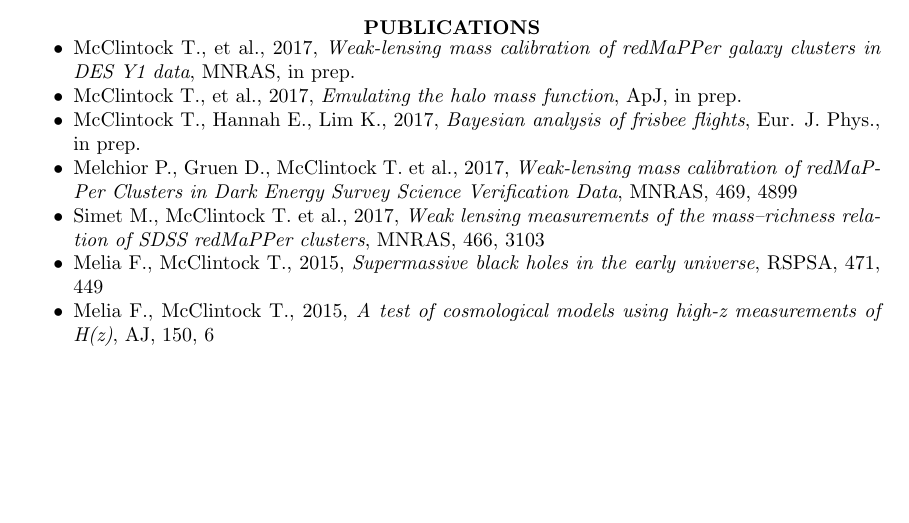
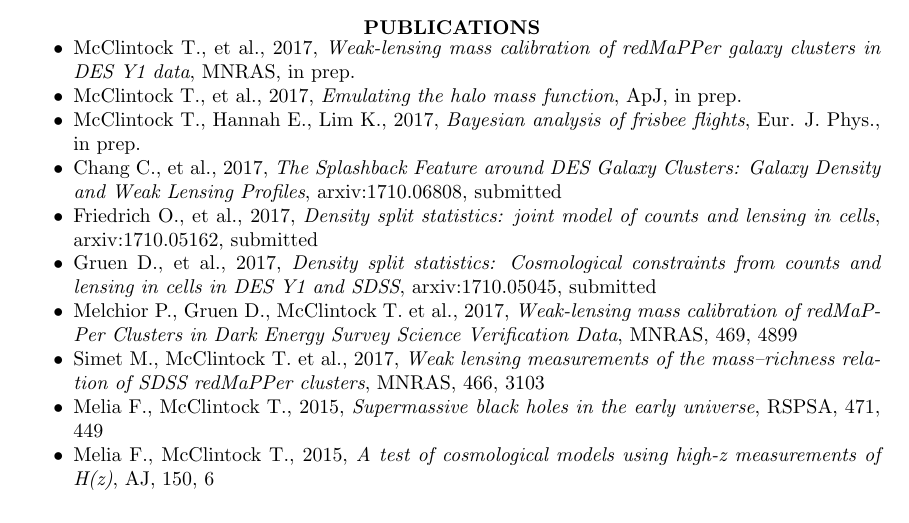
Before and after one commit to tmcclintock/Resume, a LaTeX CV (CV.tex): part of page 1 of 3, cut so that both start at the same text, the shorter picture padded with empty space. Compiled offline with pdfLaTeX.

Commit message:
Updated my CV with recent DES papers.

```diff
--- a/CV.tex
+++ b/CV.tex
@@ -37,6 +37,9 @@
 \item McClintock T., et al., 2017, {\it Weak-lensing mass calibration of redMaPPer galaxy clusters in DES Y1 data}, MNRAS, in prep.
 \item McClintock T., et al., 2017, {\it Emulating the halo mass function}, ApJ, in prep.
 \item McClintock T., Hannah E., Lim K., 2017, {\it Bayesian analysis of frisbee flights}, Eur. J. Phys., in prep.
+\item Chang C., et al., 2017, {\it The Splashback Feature around DES Galaxy Clusters: Galaxy Density and Weak Lensing Profiles}, arxiv:1710.06808, submitted
+\item Friedrich O., et al., 2017, {\it Density split statistics: joint model of counts and lensing in cells},  arxiv:1710.05162, submitted
+\item Gruen D., et al., 2017, {\it Density split statistics: Cosmological constraints from counts and lensing in cells in DES Y1 and SDSS}, arxiv:1710.05045, submitted
 \item Melchior P., Gruen D., McClintock T. et al., 2017, {\it Weak-lensing mass calibration of redMaPPer Clusters in Dark Energy Survey Science Verification Data}, MNRAS, 469, 4899
 \item Simet M., McClintock T. et al., 2017, {\it Weak lensing measurements of the mass--richness relation of SDSS redMaPPer clusters}, MNRAS, 466, 3103
 \item Melia F., McClintock T., 2015, {\it Supermassive black holes in the early universe}, RSPSA, 471, 449
```
Also changed, not shown: CV.pdf.
